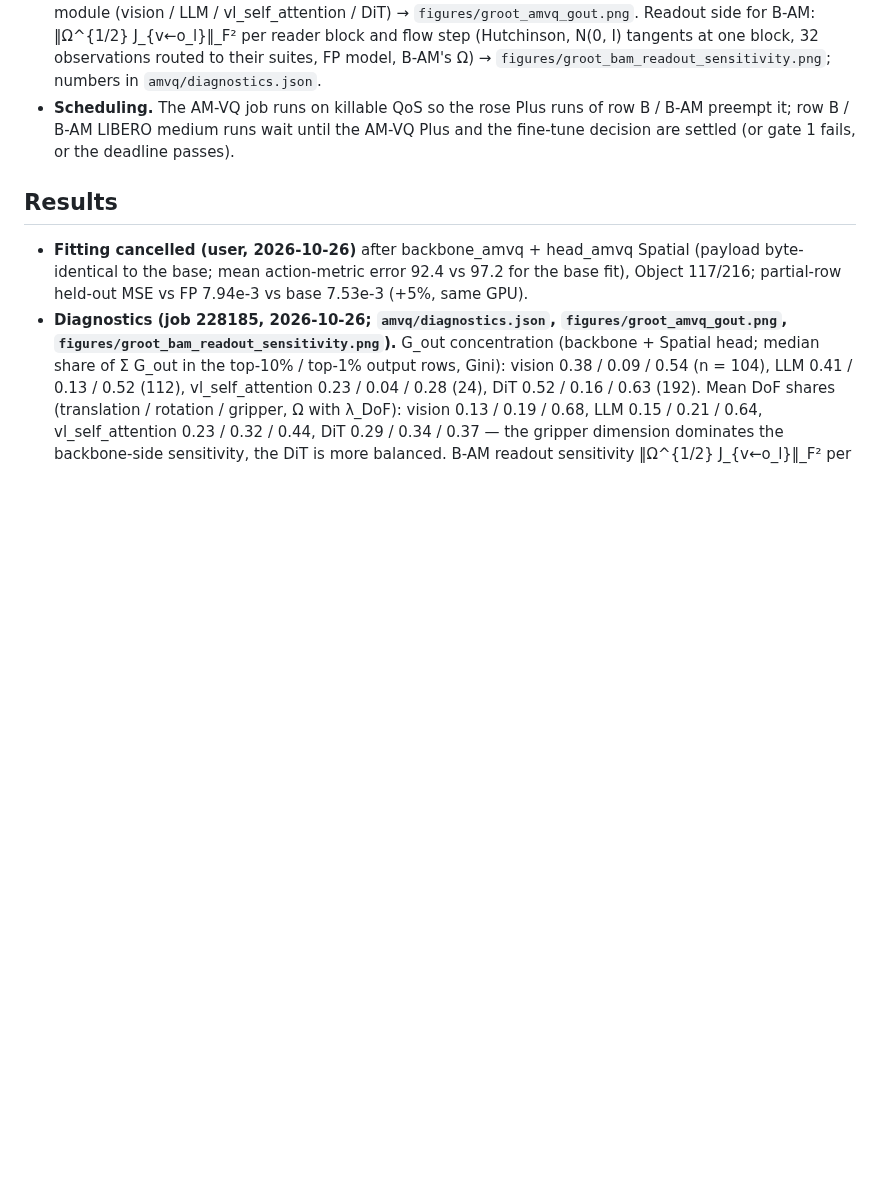
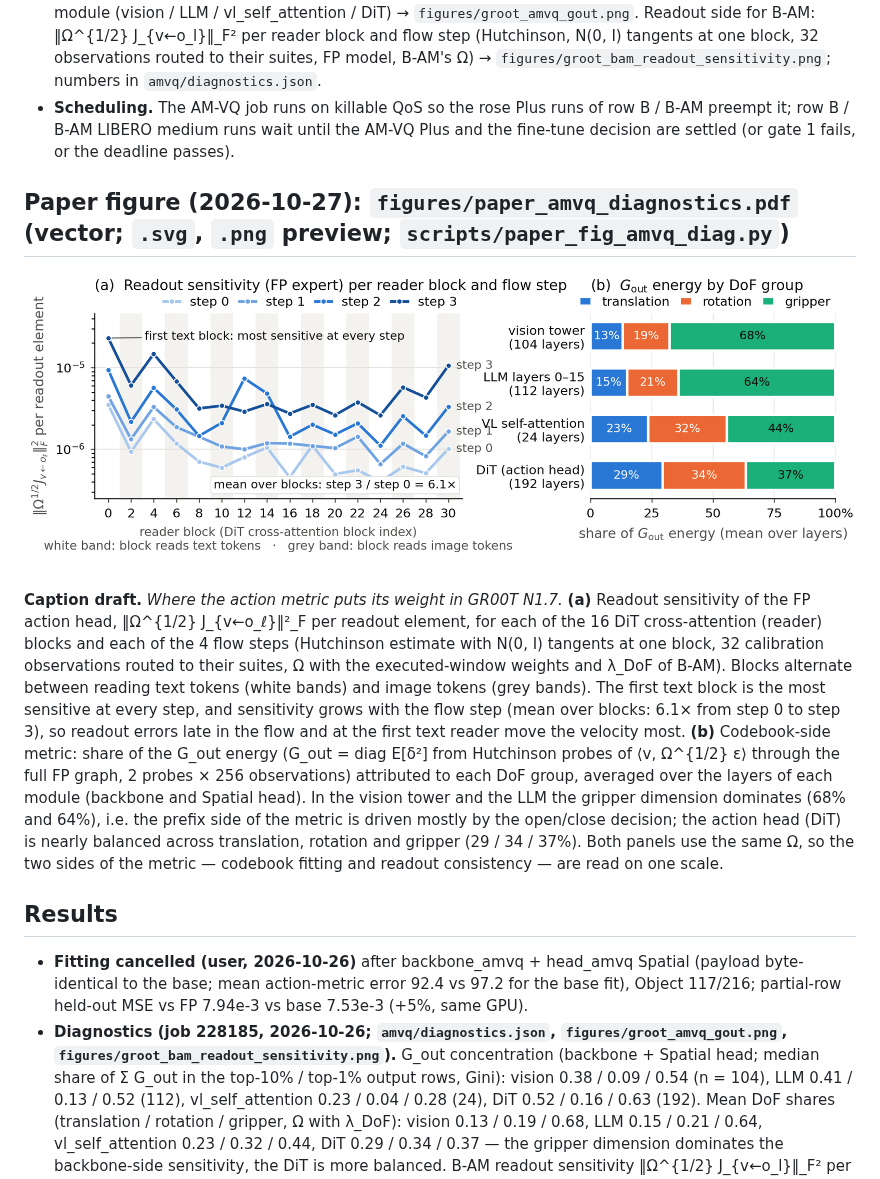
Before and after one commit to ForeverBlue816/yanlongvla, a Markdown page: GROOT_AMVQ_2026-10-26.md, the part around the change. GitHub-like rendering; pictures changed too: figures/paper_amvq_diagnostics.png (added); blank space fills up the shorter version.

Commit message:
Paper figure: AM-VQ diagnostics (readout sensitivity, G_out DoF shares) with caption draft
Co-Authored-By: Claude Fable 5.1 <noreply@anthropic.com>

```diff
--- a/GROOT_AMVQ_2026-10-26.md
+++ b/GROOT_AMVQ_2026-10-26.md
@@ -61,6 +61,22 @@ Priority: row B Plus → B-AM Plus → AM-VQ Fisher + fit + gate 1 → AM-VQ Plu
 - **Scheduling.** The AM-VQ job runs on killable QoS so the rose Plus runs of row B / B-AM preempt it; row B / B-AM LIBERO medium
   runs wait until the AM-VQ Plus and the fine-tune decision are settled (or gate 1 fails, or the deadline passes).
 
+## Paper figure (2026-10-27): `figures/paper_amvq_diagnostics.pdf` (vector; `.svg`, `.png` preview; `scripts/paper_fig_amvq_diag.py`)
+
+![AM-VQ diagnostics](figures/paper_amvq_diagnostics.png)
+
+**Caption draft.** *Where the action metric puts its weight in GR00T N1.7.* **(a)** Readout sensitivity of the FP action head,
+‖Ω^{1/2} J_{v←o_ℓ}‖²_F per readout element, for each of the 16 DiT cross-attention (reader) blocks and each of the 4 flow steps
+(Hutchinson estimate with N(0, I) tangents at one block, 32 calibration observations routed to their suites, Ω with the executed-window
+weights and λ_DoF of B-AM). Blocks alternate between reading text tokens (white bands) and image tokens (grey bands). The first text
+block is the most sensitive at every step, and sensitivity grows with the flow step (mean over blocks: 6.1× from step 0 to step 3), so
+readout errors late in the flow and at the first text reader move the velocity most. **(b)** Codebook-side metric: share of the
+G_out energy (G_out = diag E[δ²] from Hutchinson probes of ⟨v, Ω^{1/2} ε⟩ through the full FP graph, 2 probes × 256 observations)
+attributed to each DoF group, averaged over the layers of each module (backbone and Spatial head). In the vision tower and the LLM the
+gripper dimension dominates (68% and 64%), i.e. the prefix side of the metric is driven mostly by the open/close decision; the
+action head (DiT) is nearly balanced across translation, rotation and gripper (29 / 34 / 37%). Both panels use the same Ω, so the two
+sides of the metric — codebook fitting and readout consistency — are read on one scale.
+
 ## Results
 
 - **Fitting cancelled (user, 2026-10-26)** after backbone_amvq + head_amvq Spatial (payload byte-identical to the base; mean action-metric
```
Also changed, not shown: 2 other files.
